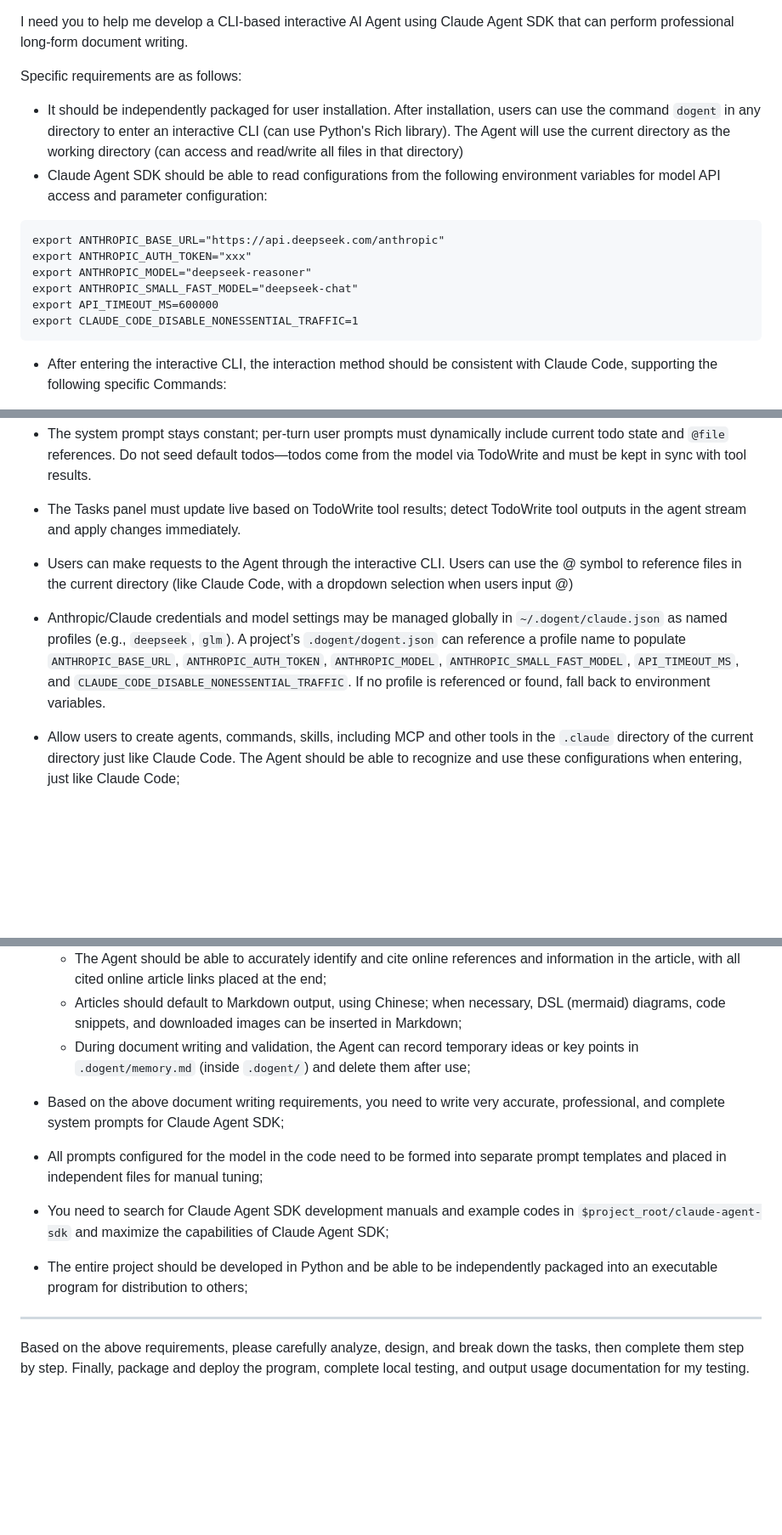
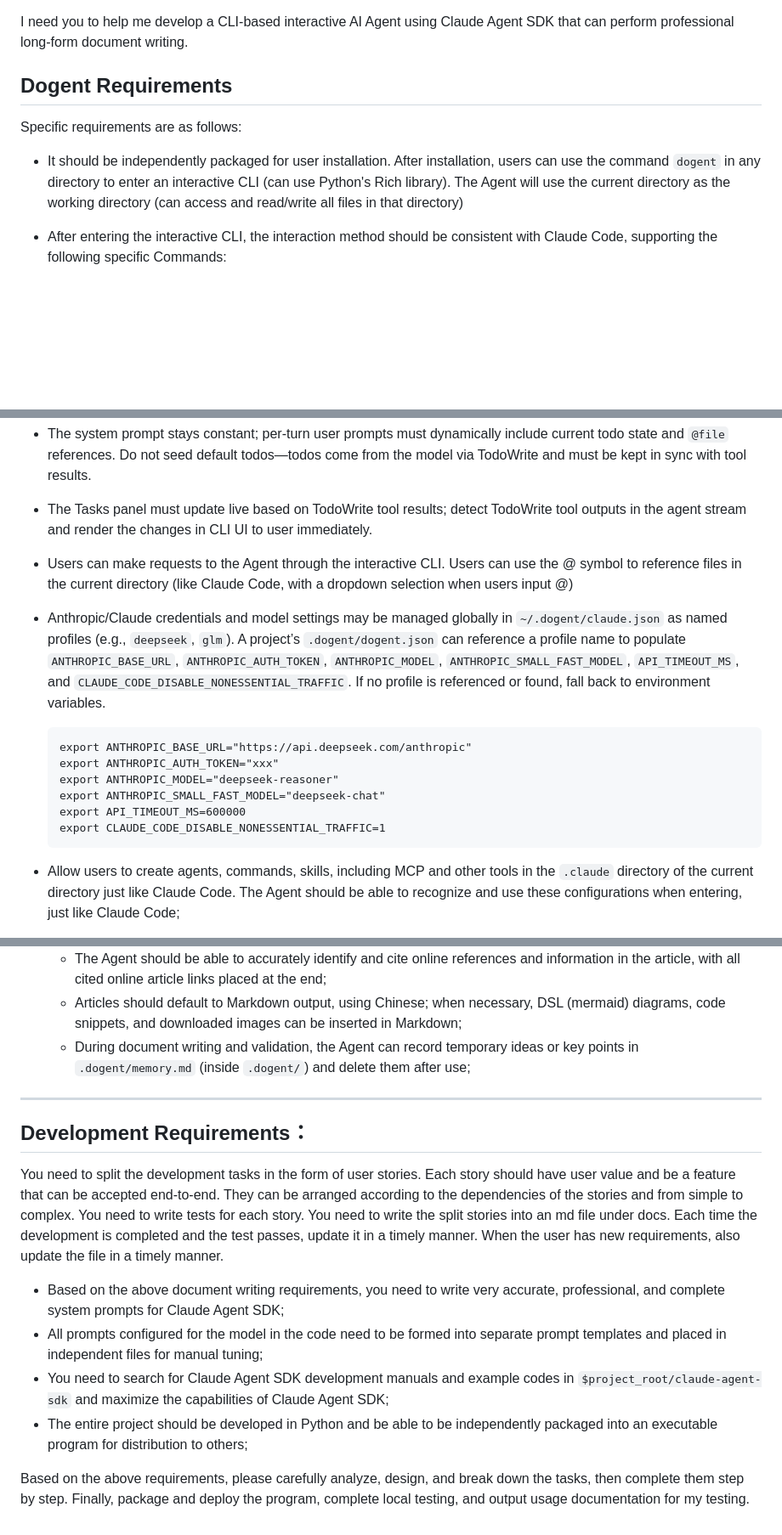
Before and after one commit to MagicBowen/dogent, a Markdown page: docs/requirements.md, 3 parts joined by grey strips. Shown at 85% size. GitHub-like rendering; blank space fills up the shorter version.

Commit message:
modify requirements

````diff
--- a/docs/requirements.md
+++ b/docs/requirements.md
@@ -1,18 +1,10 @@
 I need you to help me develop a CLI-based interactive AI Agent using Claude Agent SDK that can perform professional long-form document writing.
+
+## Dogent Requirements
 
 Specific requirements are as follows:
 
 - It should be independently packaged for user installation. After installation, users can use the command `dogent` in any directory to enter an interactive CLI (can use Python's Rich library). The Agent will use the current directory as the working directory (can access and read/write all files in that directory)
-- Claude Agent SDK should be able to read configurations from the following environment variables for model API access and parameter configuration:
-
-```
-export ANTHROPIC_BASE_URL="https://api.deepseek.com/anthropic"
-export ANTHROPIC_AUTH_TOKEN="xxx"
-export ANTHROPIC_MODEL="deepseek-reasoner"
-export ANTHROPIC_SMALL_FAST_MODEL="deepseek-chat"
-export API_TIMEOUT_MS=600000
-export CLAUDE_CODE_DISABLE_NONESSENTIAL_TRAFFIC=1
-```
 
 - After entering the interactive CLI, the interaction method should be consistent with Claude Code, supporting the following specific Commands:
     - `/init`: Create a `.dogent` directory in the current directory and generate `.dogent/dogent.md` (template containing document type, length, tone, output format, language, other preferences and requirements). The Agent must always follow these constraints when working in this environment;
@@ -22,9 +14,19 @@ export CLAUDE_CODE_DISABLE_NONESSENTIAL_TRAFFIC=1
 - In the interactive CLI, the Agent needs to be able to display its todo list to users, and reflect main operations and key processes during execution in the CLI.
 - When starting in a directory without `.dogent/` or `dogent.json`, do not fail; allow the user to run `/init` and `/config` later to create them.
 - The system prompt stays constant; per-turn user prompts must dynamically include current todo state and `@file` references. Do not seed default todos—todos come from the model via TodoWrite and must be kept in sync with tool results.
-- The Tasks panel must update live based on TodoWrite tool results; detect TodoWrite tool outputs in the agent stream and apply changes immediately.
+- The Tasks panel must update live based on TodoWrite tool results; detect TodoWrite tool outputs in the agent stream and render the changes in CLI UI to user immediately.
 - Users can make requests to the Agent through the interactive CLI. Users can use the @ symbol to reference files in the current directory (like Claude Code, with a dropdown selection when users input @)
 - Anthropic/Claude credentials and model settings may be managed globally in `~/.dogent/claude.json` as named profiles (e.g., `deepseek`, `glm`). A project’s `.dogent/dogent.json` can reference a profile name to populate `ANTHROPIC_BASE_URL`, `ANTHROPIC_AUTH_TOKEN`, `ANTHROPIC_MODEL`, `ANTHROPIC_SMALL_FAST_MODEL`, `API_TIMEOUT_MS`, and `CLAUDE_CODE_DISABLE_NONESSENTIAL_TRAFFIC`. If no profile is referenced or found, fall back to environment variables.
+
+    ```
+    export ANTHROPIC_BASE_URL="https://api.deepseek.com/anthropic"
+    export ANTHROPIC_AUTH_TOKEN="xxx"
+    export ANTHROPIC_MODEL="deepseek-reasoner"
+    export ANTHROPIC_SMALL_FAST_MODEL="deepseek-chat"
+    export API_TIMEOUT_MS=600000
+    export CLAUDE_CODE_DISABLE_NONESSENTIAL_TRAFFIC=1
+    ```
+
 - Allow users to create agents, commands, skills, including MCP and other tools in the `.claude` directory of the current directory just like Claude Code. The Agent should be able to recognize and use these configurations when entering, just like Claude Code;
 - By default, the Agent in the working directory should be able to access shell tools, access the network, read/write files, load and use user-configured Skills, MCP tools, etc. These should be configured for Claude Agent SDK and recognized and loaded when the Agent starts;
 
@@ -40,11 +42,15 @@ export CLAUDE_CODE_DISABLE_NONESSENTIAL_TRAFFIC=1
     - Articles should default to Markdown output, using Chinese; when necessary, DSL (mermaid) diagrams, code snippets, and downloaded images can be inserted in Markdown;
     - During document writing and validation, the Agent can record temporary ideas or key points in `.dogent/memory.md` (inside `.dogent/`) and delete them after use;
 
+---
+## Development Requirements：
+
+You need to split the development tasks in the form of user stories. Each story should have user value and be a feature that can be accepted end-to-end. They can be arranged according to the dependencies of the stories and from simple to complex. You need to write tests for each story. You need to write the split stories into an md file under docs. Each time the development is completed and the test passes, update it in a timely manner. When the user has new requirements, also update the file in a timely manner.
+
 - Based on the above document writing requirements, you need to write very accurate, professional, and complete system prompts for Claude Agent SDK;
 - All prompts configured for the model in the code need to be formed into separate prompt templates and placed in independent files for manual tuning;
 - You need to search for Claude Agent SDK development manuals and example codes in `$project_root/claude-agent-sdk` and maximize the capabilities of Claude Agent SDK;
 - The entire project should be developed in Python and be able to be independently packaged into an executable program for distribution to others;
 
----
 Based on the above requirements, please carefully analyze, design, and break down the tasks, then complete them step by step.
 Finally, package and deploy the program, complete local testing, and output usage documentation for my testing.
````
Also changed, not shown: docs/design-reference.md (deleted, +0 -131 lines).
